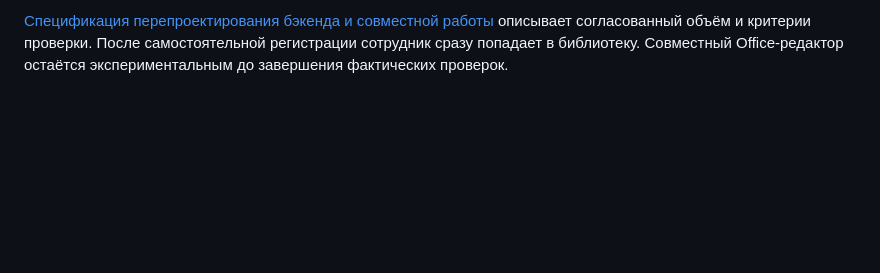
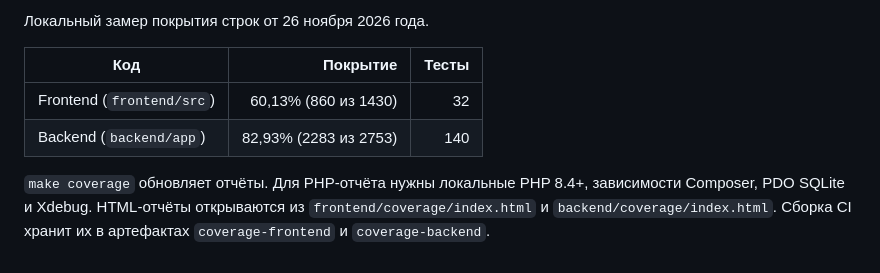
Before and after one commit to lojaaaaa/modern-tech, a Markdown page: README.md, the part around one of its changes. GitHub-like rendering; blank space fills up the shorter version.

```diff
--- a/README.md
+++ b/README.md
@@ -38,2 +51,9 @@ Compose передаёт один секрет API и ONLYOFFICE. Храните
 
-[Спецификация перепроектирования бэкенда и совместной работы](.scratch/backend-refactoring-and-collaboration/spec.md) описывает согласованный объём и критерии проверки. После самостоятельной регистрации сотрудник сразу попадает в библиотеку. Совместный Office-редактор остаётся экспериментальным до завершения фактических проверок.
+Локальный замер покрытия строк от 26 ноября 2026 года.
+
+| Код | Покрытие | Тесты |
+| --- | ---: | ---: |
+| Frontend (`frontend/src`) | 60,13% (860 из 1430) | 32 |
+| Backend (`backend/app`) | 82,93% (2283 из 2753) | 140 |
+
+`make coverage` обновляет отчёты. Для PHP-отчёта нужны локальные PHP 8.4+, зависимости Composer, PDO SQLite и Xdebug. HTML-отчёты открываются из `frontend/coverage/index.html` и `backend/coverage/index.html`. Сборка CI хранит их в артефактах `coverage-frontend` и `coverage-backend`.
```
Also changed, not shown: other parts of README.md (+34 -21 lines), docs/images/library.png (added), 7 other files.
